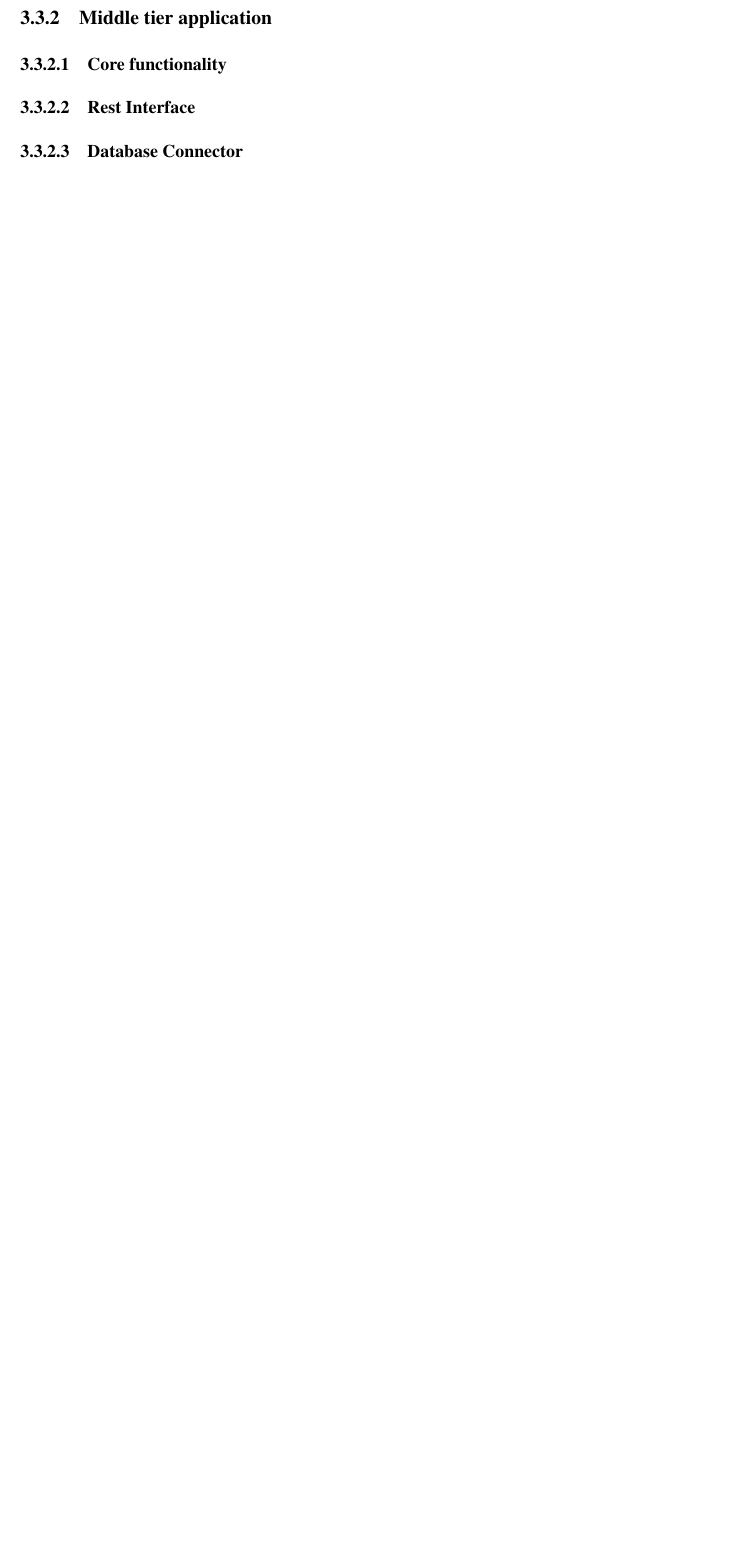
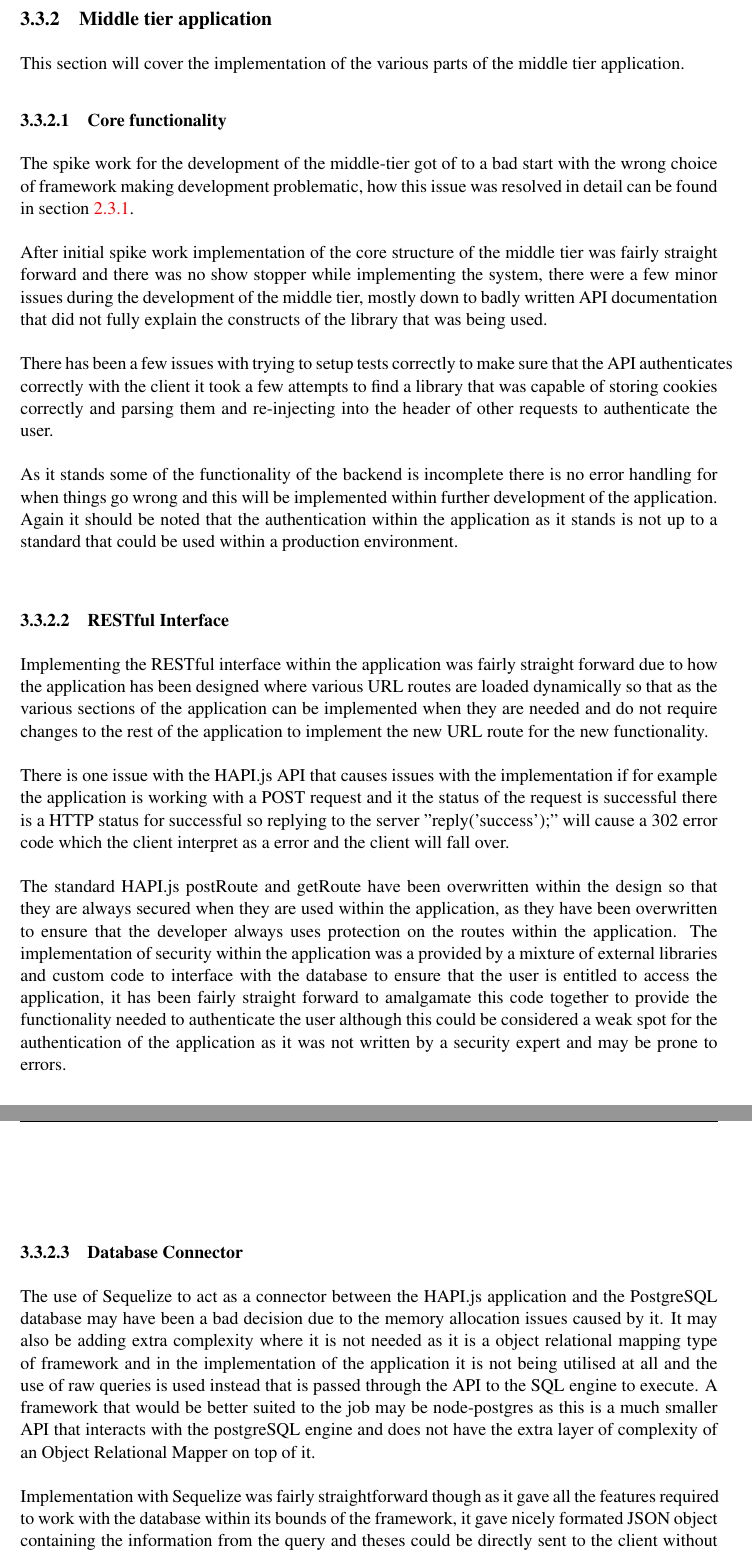
Before and after one commit to XeTK/CS39440-Dissertation-Misc, a LaTeX thesis (final report/dissertation.tex, which reads final report/Chapter3/chapter3.tex): part of page 47 of 78 before the commit and two parts of pages 48 and 49 of 80 after it, the two joined at a grey line, cut so that both start at the same text, the shorter picture padded with empty space. Compiled offline with pdfLaTeX.

Commit message:
finished middle teir implementation

```diff
--- a/final report/Chapter3/chapter3.tex
+++ b/final report/Chapter3/chapter3.tex
@@ -263,12 +265,35 @@ Overall working with Node.js is very straightforward and enjoyable it gives a lo
 
 \subsection{Middle tier application}
 
+This section will cover the implementation of the various parts of the middle tier application.
+
 \subsubsection{Core functionality}
 
-\subsubsection{Rest Interface}
+The spike work for the development of the middle-tier got of to a bad start with the wrong choice of framework making development problematic, how this issue was resolved in detail can be found in section \ref{sec:node_choice_of_tech}.\\
+\\
+After initial spike work implementation of the core structure of the middle tier was fairly straight forward and there was no show stopper while implementing the system, there were a few minor issues during the development of the middle tier, mostly down to badly written API documentation that did not fully explain the constructs of the library that was being used.\\
+\\
+There has been a few issues with trying to setup tests correctly to make sure that the API authenticates correctly with the client it took a few attempts to find a library that was capable of storing cookies correctly and parsing them and re-injecting into the header of other requests to authenticate the user.\\
+\\
+As it stands some of the functionality of the backend is incomplete there is no error handling for when things go wrong and this will be implemented within further development of the application. Again it should be noted that the authentication within the application as it stands is not up to a standard that could be used within a production environment.
+\\
+% -- write more maybe?
+
+\subsubsection{RESTful Interface}
+
+Implementing the RESTful interface within the application was fairly straight forward due to how the application has been designed where various URL routes are loaded dynamically so that as the various sections of the application can be implemented when they are needed and do not require changes to the rest of the application to implement the new URL route for the new functionality.\\
+\\
+There is one issue with the HAPI.js API that causes issues with the implementation if for example the application is working with a POST request and it the status of the request is successful there is a HTTP status for successful so replying to the server "reply('success');" will cause a 302 error code which the client interpret as a error and the client will fall over.\\
+\\
+The standard HAPI.js postRoute and getRoute have been overwritten within the design so that they are always secured when they are used within the application, as they have been overwritten to ensure that the developer always uses protection on the routes within the application. The implementation of security within the application was a provided by a mixture of external libraries and custom code to interface with the database to ensure that the user is entitled to access the application, it has been fairly straight forward to amalgamate this code together to provide the functionality needed to authenticate the user although this could be considered a weak spot for the authentication of the application as it was not written by a security expert and may be prone to errors.\\
+\\
+%-- not encapsulating objects
 
 \subsubsection{Database Connector}
 
+The use of Sequelize to act as a connector between the HAPI.js application and the PostgreSQL database may have been a bad decision due to the memory allocation issues caused by it. It may also be adding extra complexity where it is not needed as it is a object relational mapping type of framework and in the implementation of the application it is not being utilised at all and the use of raw queries is used instead that is passed through the API to the SQL engine to execute. A framework that would be better suited to the job may be node-postgres as this is a much smaller API that interacts with the postgreSQL engine and does not have the extra layer of complexity of an Object Relational Mapper on top of it.\\
+\\
+Implementation with Sequelize was fairly straightforward though as it gave all the features required to work with the database within its bounds of the framework, it gave nicely formated JSON object containing the information from the query and theses could be directly sent to the client without any manipulation at-all which helped cut down the complexity of editing and formatting the data in-between the database and the client.
 
 \subsection{Database level}
 
```
Also changed, not shown: final report/Chapter3/chapter3.tex (10 more changed lines).
